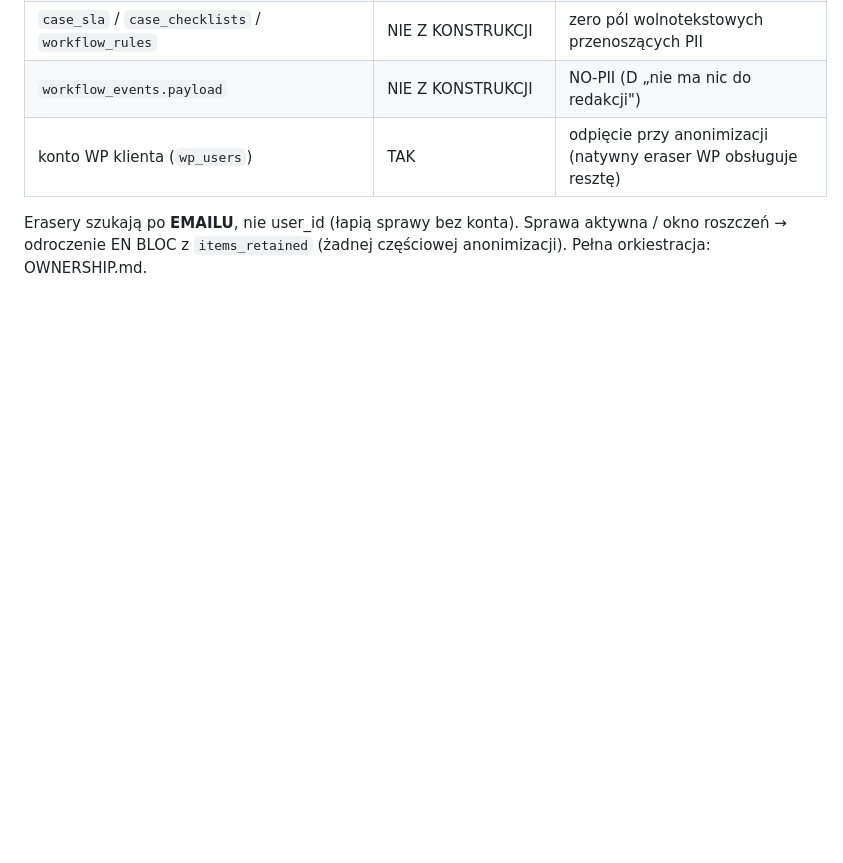
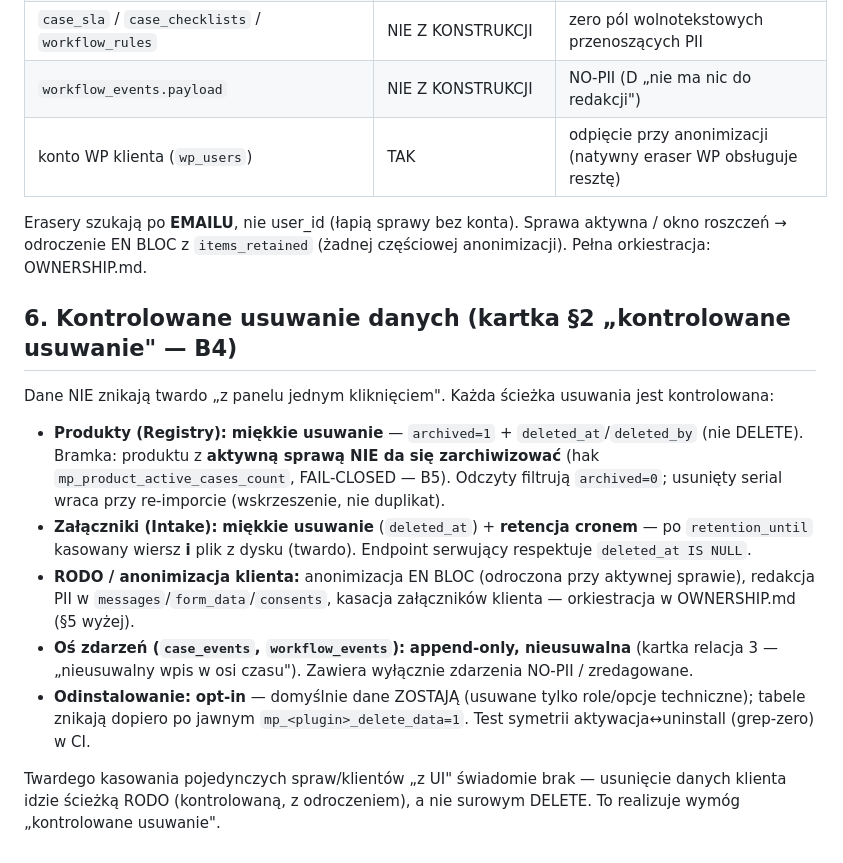
Before and after one commit to szydlowskikonrad95-art/mp-service-suite, a Markdown page: dokumentacja-techniczna/DATABASE.md, the part around the change. GitHub-like rendering; blank space fills up the shorter version.

Commit message:
docs(database): B4 kontrolowane usuwanie danych — sekcja 6 (#76)
Kartka par.2 kontrolowane usuwanie. Opis wszystkich kontrolowanych sciezek: produkty soft-delete+blokada B5, zalaczniki soft-delete+retencja, RODO anonimizacja EN BLOC, os zdarzen append-only nieusuwalna, uninstall opt-in. Twardego DELETE z UI swiadomie brak - usuwanie danych klienta idzie sciezka RODO.

Co-authored-by: szydlowskikonrad95-art <300191003+szydlowskikonrad95-art@users.noreply.github.com>

```diff
--- a/dokumentacja-techniczna/DATABASE.md
+++ b/dokumentacja-techniczna/DATABASE.md
@@ -171,3 +171,22 @@ sprawach → duplikaty SRV po reinstalacji w tym samym roku).
 
 Erasery szukają po **EMAILU**, nie user_id (łapią sprawy bez konta). Sprawa aktywna / okno roszczeń →
 odroczenie EN BLOC z `items_retained` (żadnej częściowej anonimizacji). Pełna orkiestracja: OWNERSHIP.md.
+
+## 6. Kontrolowane usuwanie danych (kartka §2 „kontrolowane usuwanie" — B4)
+
+Dane NIE znikają twardo „z panelu jednym kliknięciem". Każda ścieżka usuwania jest kontrolowana:
+
+- **Produkty (Registry):** **miękkie usuwanie** — `archived=1` + `deleted_at`/`deleted_by` (nie DELETE). Bramka:
+  produktu z **aktywną sprawą NIE da się zarchiwizować** (hak `mp_product_active_cases_count`, FAIL‑CLOSED — B5).
+  Odczyty filtrują `archived=0`; usunięty serial wraca przy re‑imporcie (wskrzeszenie, nie duplikat).
+- **Załączniki (Intake):** **miękkie usuwanie** (`deleted_at`) + **retencja cronem** — po `retention_until` kasowany
+  wiersz **i** plik z dysku (twardo). Endpoint serwujący respektuje `deleted_at IS NULL`.
+- **RODO / anonimizacja klienta:** anonimizacja EN BLOC (odroczona przy aktywnej sprawie), redakcja PII w
+  `messages`/`form_data`/`consents`, kasacja załączników klienta — orkiestracja w OWNERSHIP.md (§5 wyżej).
+- **Oś zdarzeń (`case_events`, `workflow_events`):** **append‑only, nieusuwalna** (kartka relacja 3 — „nieusuwalny
+  wpis w osi czasu"). Zawiera wyłącznie zdarzenia NO‑PII / zredagowane.
+- **Odinstalowanie:** **opt‑in** — domyślnie dane ZOSTAJĄ (usuwane tylko role/opcje techniczne); tabele znikają
+  dopiero po jawnym `mp_<plugin>_delete_data=1`. Test symetrii aktywacja↔uninstall (grep‑zero) w CI.
+
+Twardego kasowania pojedynczych spraw/klientów „z UI" świadomie brak — usunięcie danych klienta idzie ścieżką RODO
+(kontrolowaną, z odroczeniem), a nie surowym DELETE. To realizuje wymóg „kontrolowane usuwanie".
```
